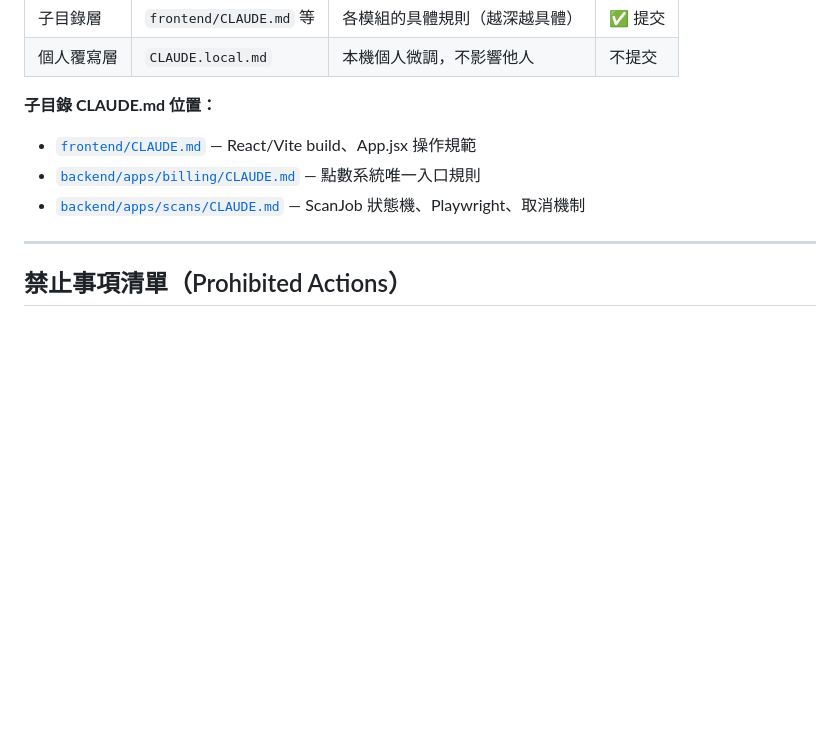
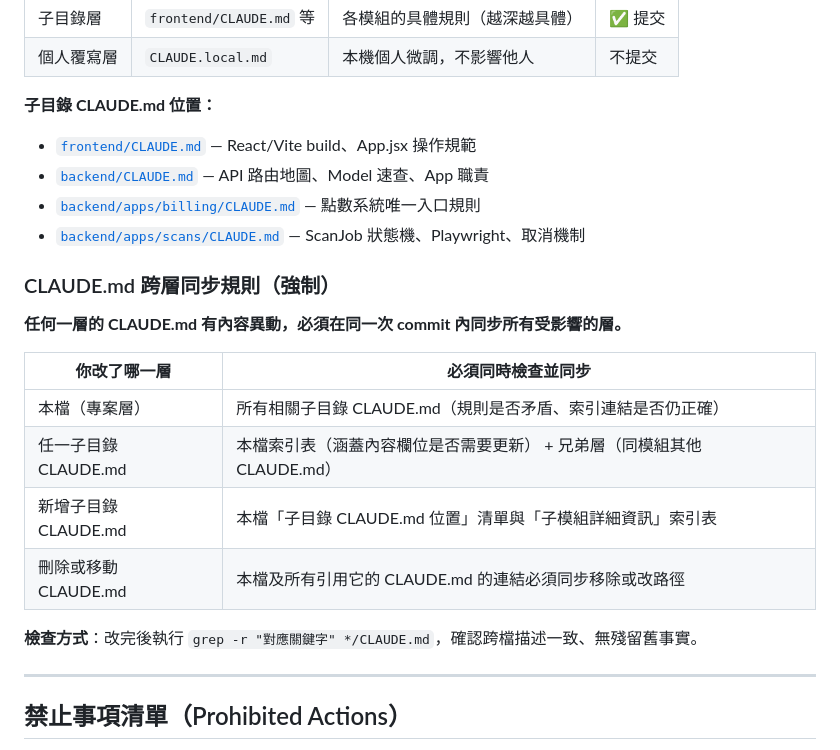
Before and after one commit to Djude1/Argus, a Markdown page: CLAUDE.md, the part around the change. GitHub-like rendering; blank space fills up the shorter version.

Commit message:
docs(CLAUDE.md): 新增跨層同步規則，防止子模組 CLAUDE.md 內容過時
- 補齊子目錄清單（加入 backend/CLAUDE.md）
- 新增「CLAUDE.md 跨層同步規則」強制表：改哪層、必查哪層
- 提供 grep 檢查指令作為驗證方式

```diff
--- a/CLAUDE.md
+++ b/CLAUDE.md
@@ -17,8 +17,22 @@ This file provides guidance to Claude Code (claude.ai/code) when working with co
 
 **子目錄 CLAUDE.md 位置：**
 - [`frontend/CLAUDE.md`](frontend/CLAUDE.md) — React/Vite build、App.jsx 操作規範
+- [`backend/CLAUDE.md`](backend/CLAUDE.md) — API 路由地圖、Model 速查、App 職責
 - [`backend/apps/billing/CLAUDE.md`](backend/apps/billing/CLAUDE.md) — 點數系統唯一入口規則
 - [`backend/apps/scans/CLAUDE.md`](backend/apps/scans/CLAUDE.md) — ScanJob 狀態機、Playwright、取消機制
+
+### CLAUDE.md 跨層同步規則（強制）
+
+**任何一層的 CLAUDE.md 有內容異動，必須在同一次 commit 內同步所有受影響的層。**
+
+| 你改了哪一層 | 必須同時檢查並同步 |
+|---|---|
+| 本檔（專案層） | 所有相關子目錄 CLAUDE.md（規則是否矛盾、索引連結是否仍正確） |
+| 任一子目錄 CLAUDE.md | 本檔索引表（涵蓋內容欄位是否需要更新） + 兄弟層（同模組其他 CLAUDE.md）|
+| 新增子目錄 CLAUDE.md | 本檔「子目錄 CLAUDE.md 位置」清單與「子模組詳細資訊」索引表 |
+| 刪除或移動 CLAUDE.md | 本檔及所有引用它的 CLAUDE.md 的連結必須同步移除或改路徑 |
+
+**檢查方式**：改完後執行 `grep -r "對應關鍵字" */CLAUDE.md`，確認跨檔描述一致、無殘留舊事實。
 
 ---
 
```
